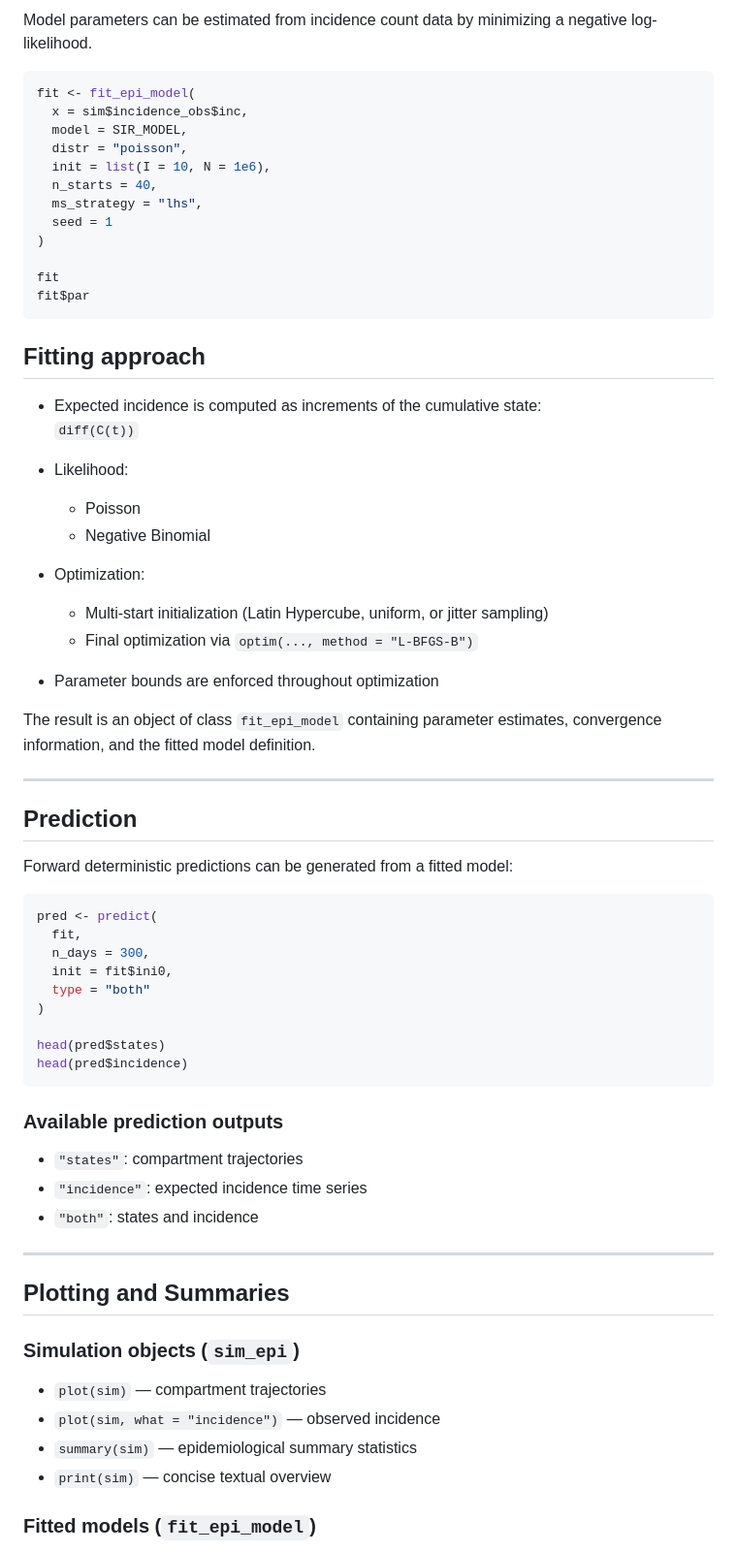
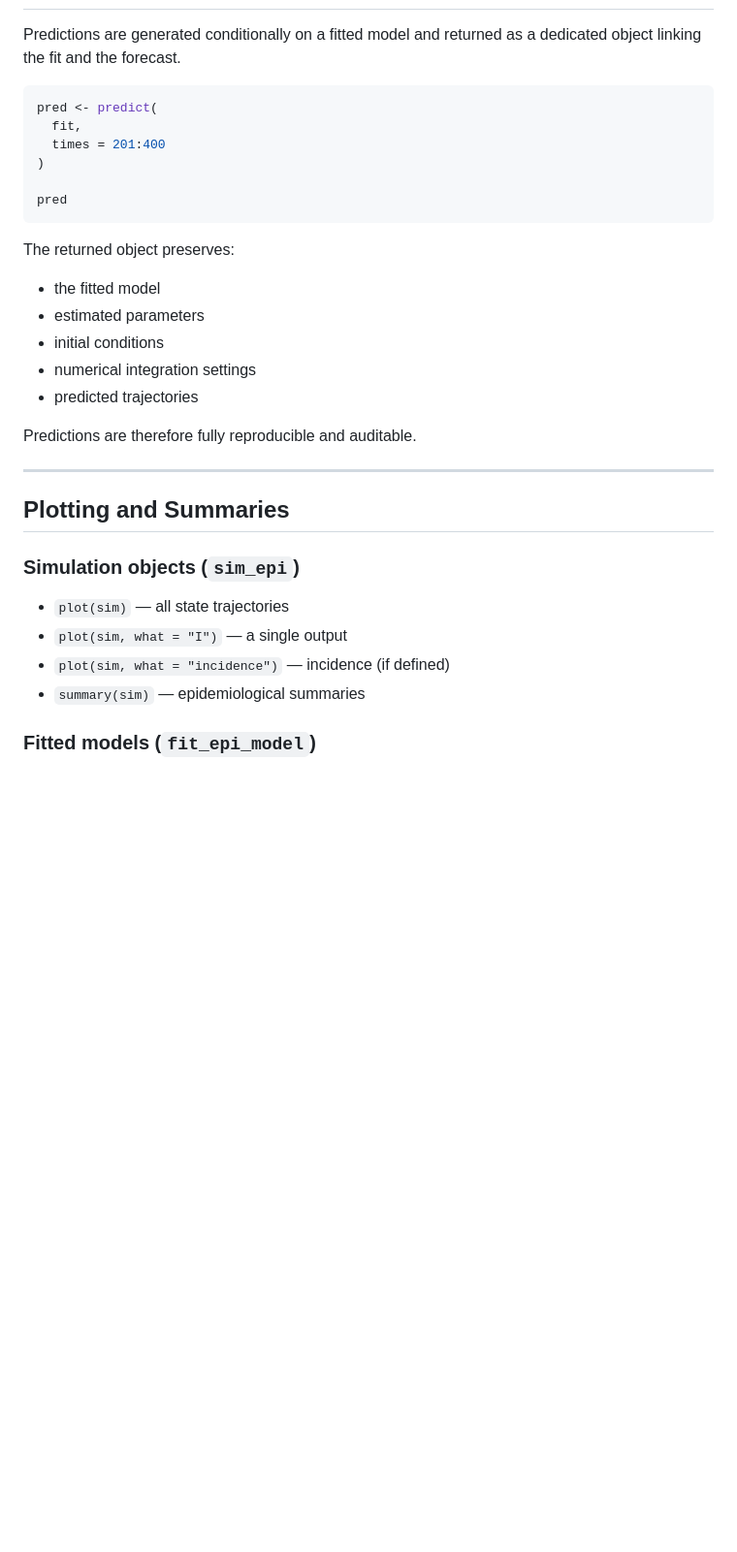
Before and after one commit to vcastellar/SIR, a Markdown page: README.md, the part around one of its changes. Shown at 97% size. GitHub-like rendering; blank space fills up the shorter version.

````diff
--- a/README.md
+++ b/README.md
@@ -136,62 +177,25 @@ The reporting fraction `rho` controls under-reporting.
 
-Model parameters can be estimated from incidence count data by minimizing a
-negative log-likelihood.
-
-```r
-fit <- fit_epi_model(
-  x = sim$incidence_obs$inc,
-  model = SIR_MODEL,
-  distr = "poisson",
-  init = list(I = 10, N = 1e6),
-  n_starts = 40,
-  ms_strategy = "lhs",
-  seed = 1
-)
-
-fit
-fit$par
-```
-
-## Fitting approach
-
-- Expected incidence is computed as increments of the cumulative state:
-  `diff(C(t))`
-
-- Likelihood:
-  - Poisson
-  - Negative Binomial
-
-- Optimization:
-  - Multi-start initialization (Latin Hypercube, uniform, or jitter sampling)
-  - Final optimization via `optim(..., method = "L-BFGS-B")`
-
-- Parameter bounds are enforced throughout optimization
-
-The result is an object of class `fit_epi_model` containing parameter estimates,
-convergence information, and the fitted model definition.
-
----
-
-## Prediction
-
-Forward deterministic predictions can be generated from a fitted model:
+Predictions are generated conditionally on a fitted model and returned as a
+dedicated object linking the fit and the forecast.
 
 ```r
 pred <- predict(
   fit,
-  n_days = 300,
-  init = fit$ini0,
-  type = "both"
+  times = 201:400
 )
 
-head(pred$states)
-head(pred$incidence)
+pred
 ```
-### Available prediction outputs
 
-- `"states"`: compartment trajectories
-- `"incidence"`: expected incidence time series
-- `"both"`: states and incidence
+The returned object preserves:
+
+- the fitted model
+- estimated parameters
+- initial conditions
+- numerical integration settings
+- predicted trajectories
+
+Predictions are therefore fully reproducible and auditable.
 
 ---
 
@@ -199,10 +203,10 @@ head(pred$incidence)
 
 ### Simulation objects (`sim_epi`)
 
-- `plot(sim)` — compartment trajectories
-- `plot(sim, what = "incidence")` — observed incidence
-- `summary(sim)` — epidemiological summary statistics
-- `print(sim)` — concise textual overview
+- `plot(sim)` — all state trajectories
+- `plot(sim, what = "I")` — a single output
+- `plot(sim, what = "incidence")` — incidence (if defined)
+- `summary(sim)` — epidemiological summaries
 
 ### Fitted models (`fit_epi_model`)
 
````
Also changed, not shown: other parts of README.md (+111 -87 lines).
